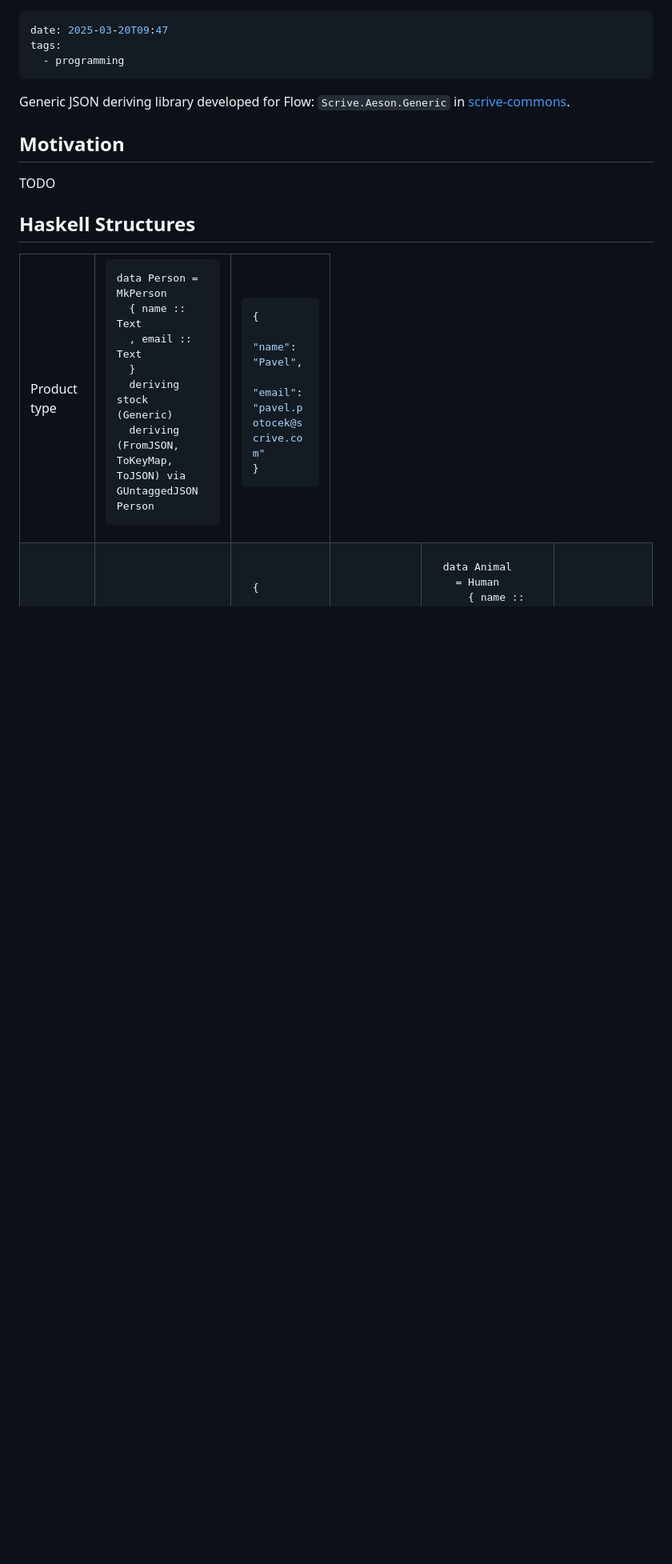
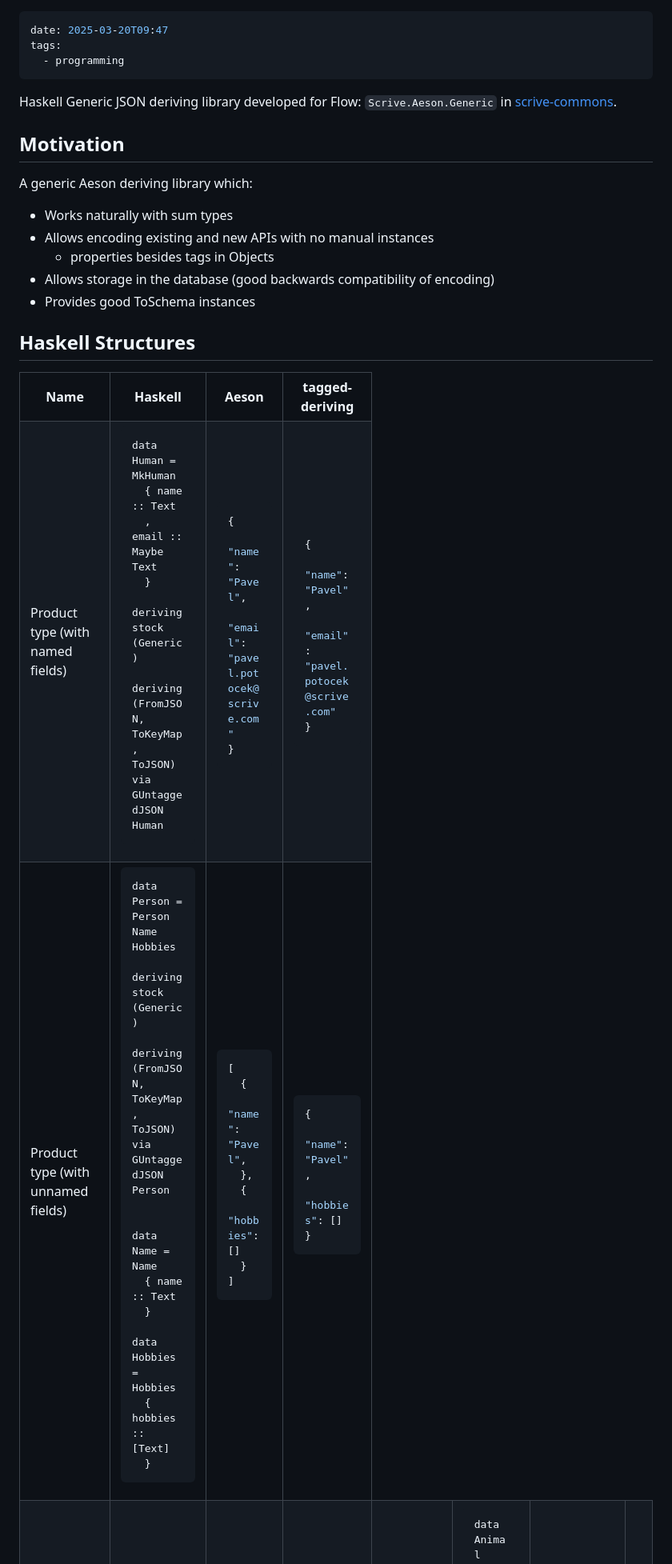
Before and after one commit to potocpav/zettelkasten, a Markdown page: Programming/Tagged JSON Deriving.md, the part around the change printed below. Shown: that part at 80% size. Drawn GitHub-style; blank space fills up the shorter version.

````diff
--- a/Programming/Tagged JSON Deriving.md
+++ b/Programming/Tagged JSON Deriving.md
@@ -10,26 +10,48 @@ pre { background: #eee; border: 1px solid #ddd; padding: 0.5rem; border-radius:
 table { width: 100%; }
 </style>
 
-
-Generic JSON deriving library developed for Flow: `Scrive.Aeson.Generic` in [scrive-commons](https://github.com/scrive/scrive-commons/tree/master/scrive-aeson/src/Scrive/Aeson/Generic).
+Haskell Generic JSON deriving library developed for Flow: `Scrive.Aeson.Generic` in [scrive-commons](https://github.com/scrive/scrive-commons/tree/master/scrive-aeson/src/Scrive/Aeson/Generic).
 
 ## Motivation
 
-TODO
+A generic Aeson deriving library which:
+
+* Works naturally with sum types
+* Allows encoding existing and new APIs with no manual instances
+  - properties besides tags in Objects
+* Allows storage in the database (good backwards compatibility of encoding)
+* Provides good ToSchema instances
 
 ## Haskell Structures
 
 <table><tr>
-<td>Product type</td>
+
+<th>Name</th>
+<th>Haskell</th>
+<th>Aeson</th>
+<th>tagged-deriving</th>
+
+</tr><tr>
+
+<td>Product type (with named fields)</td>
 <td>
 
 ```haskell
-data Person = MkPerson
+data Human = MkHuman
   { name :: Text
-  , email :: Text
+  , email :: Maybe Text
   }
   deriving stock (Generic)
-  deriving (FromJSON, ToKeyMap, ToJSON) via GUntaggedJSON Person
+  deriving (FromJSON, ToKeyMap, ToJSON) via GUntaggedJSON Human
+```
+
+</td><td>
+
+```json
+{
+  "name": "Pavel",
+  "email": "pavel.potocek@scrive.com"
+}
 ```
 
 </td><td>
@@ -42,6 +64,49 @@ data Person = MkPerson
 ```
 
 </td>
+
+</tr><tr>
+<td>Product type (with unnamed fields)</td>
+<td>
+
+```haskell
+data Person = Person Name Hobbies
+  deriving stock (Generic)
+  deriving (FromJSON, ToKeyMap, ToJSON) via GUntaggedJSON Person
+
+
+data Name = Name
+  { name :: Text
+  }
+
+data Hobbies = Hobbies
+  { hobbies :: [Text]
+  }
+```
+
+</td><td>
+
+```json
+[
+  {
+    "name": "Pavel",
+  },
+  {
+    "hobbies": []
+  }
+]
+```
+
+</td><td>
+
+```json
+{
+  "name": "Pavel",
+  "hobbies": []
+}
+```
+
+</td>
 </tr>
 
 <td>Sum type</td>
````
Also changed, not shown: other parts of Programming/Tagged JSON Deriving.md (+49 -26 lines), Misc/Extreme Dirty Talking.md (added, +182 -0 lines).
